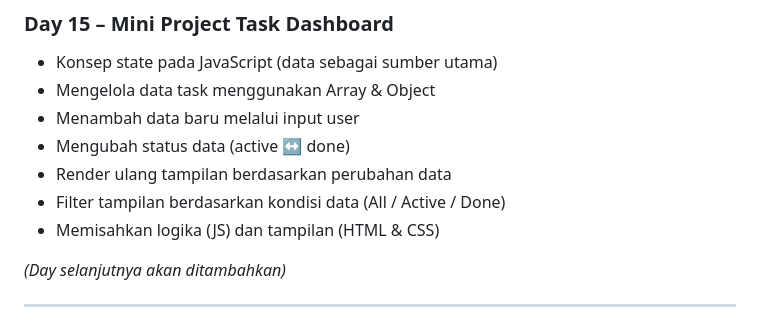
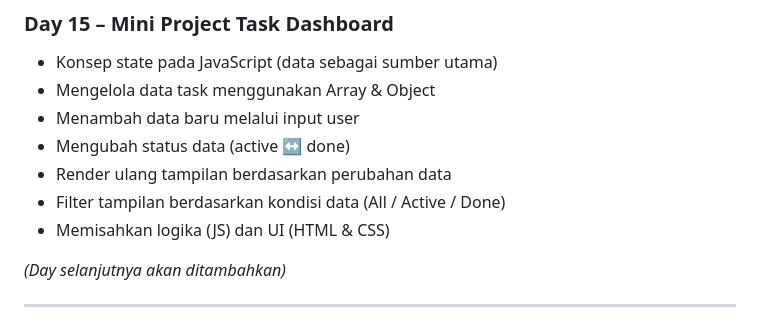
Before and after one commit to vyzz-xz/Belajar-PBW, a Markdown page: README.md, the part around the change. GitHub-like rendering.

```diff
--- a/README.md
+++ b/README.md
@@ -123,7 +123,7 @@ Repository ini berisi dokumentasi dan hasil latihan saya dalam mempelajari **Pem
 - Mengubah status data (active ↔ done)
 - Render ulang tampilan berdasarkan perubahan data
 - Filter tampilan berdasarkan kondisi data (All / Active / Done)
-- Memisahkan logika (JS) dan tampilan (HTML & CSS)
+- Memisahkan logika (JS) dan UI (HTML & CSS)
 
 _(Day selanjutnya akan ditambahkan)_
 
```
